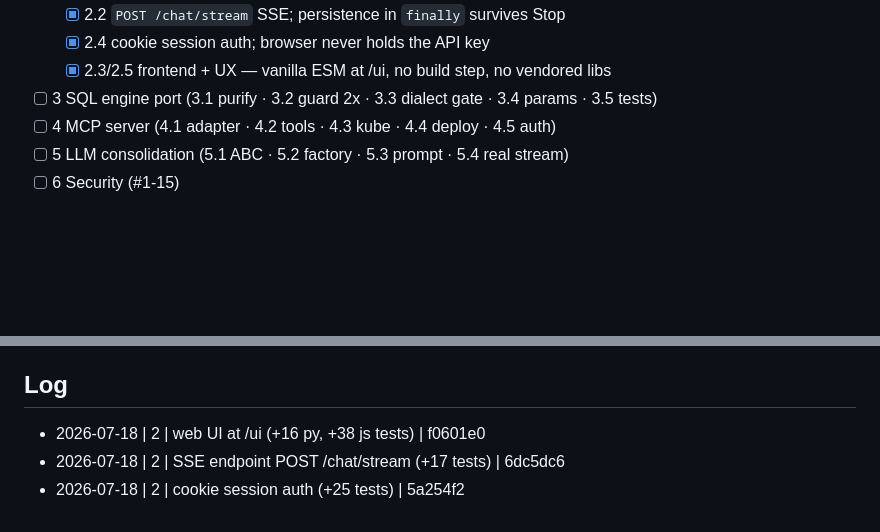
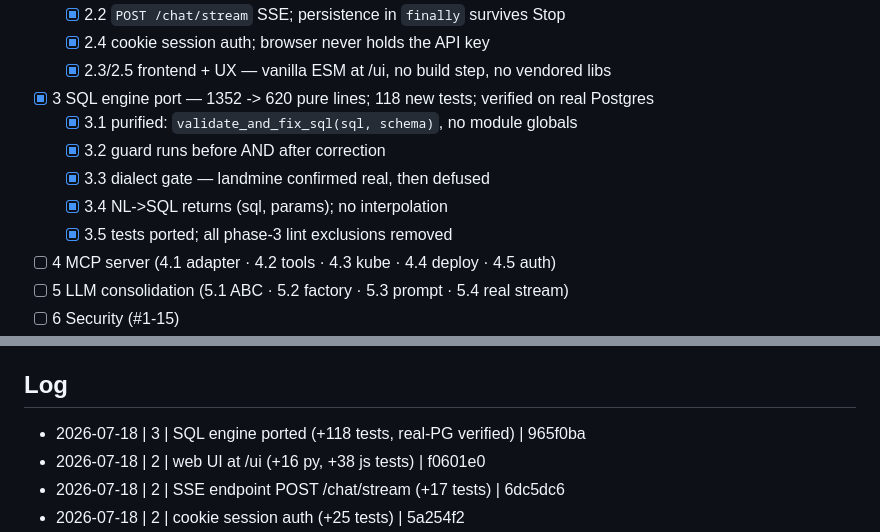
Before and after one commit to shaharco99/AI_DevOps, a Markdown page: MERGE_PROGRESS.md, 2 parts joined by grey strips. Drawn GitHub-style; blank space fills up the shorter version.

```diff
--- a/MERGE_PROGRESS.md
+++ b/MERGE_PROGRESS.md
@@ -37,7 +37,12 @@ JS tests: `node --test tests/js/*.test.js` (node's built-in runner, zero npm dep
   - [x] 2.2 `POST /chat/stream` SSE; persistence in `finally` survives Stop
   - [x] 2.4 cookie session auth; browser never holds the API key
   - [x] 2.3/2.5 frontend + UX — vanilla ESM at /ui, no build step, no vendored libs
-- [ ] 3 SQL engine port    (3.1 purify · 3.2 guard 2x · 3.3 dialect gate · 3.4 params · 3.5 tests)
+- [x] 3 SQL engine port — 1352 -> 620 pure lines; 118 new tests; verified on real Postgres
+  - [x] 3.1 purified: `validate_and_fix_sql(sql, schema)`, no module globals
+  - [x] 3.2 guard runs before AND after correction
+  - [x] 3.3 dialect gate — landmine confirmed real, then defused
+  - [x] 3.4 NL->SQL returns (sql, params); no interpolation
+  - [x] 3.5 tests ported; all phase-3 lint exclusions removed
 - [ ] 4 MCP server         (4.1 adapter · 4.2 tools · 4.3 kube · 4.4 deploy · 4.5 auth)
 - [ ] 5 LLM consolidation  (5.1 ABC · 5.2 factory · 5.3 prompt · 5.4 real stream)
 - [ ] 6 Security           (#1-15)
@@ -123,6 +137,7 @@ Measured on the merged tree, compared against the pre-merge baseline:
 
 <!-- newest first: YYYY-MM-DD | phase | what landed | commit -->
 
+- 2026-07-18 | 3 | SQL engine ported (+118 tests, real-PG verified) | 965f0ba
 - 2026-07-18 | 2 | web UI at /ui (+16 py, +38 js tests) | f0601e0
 - 2026-07-18 | 2 | SSE endpoint POST /chat/stream (+17 tests) | 6dc5dc6
 - 2026-07-18 | 2 | cookie session auth (+25 tests) | 5a254f2
```
Also changed, not shown: other parts of MERGE_PROGRESS.md (+18 -9 lines).
